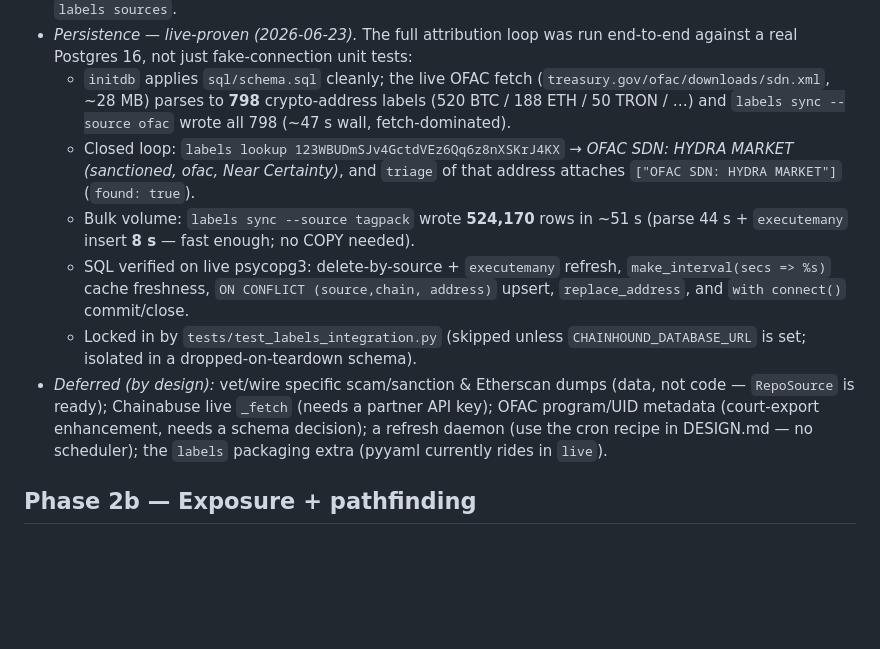
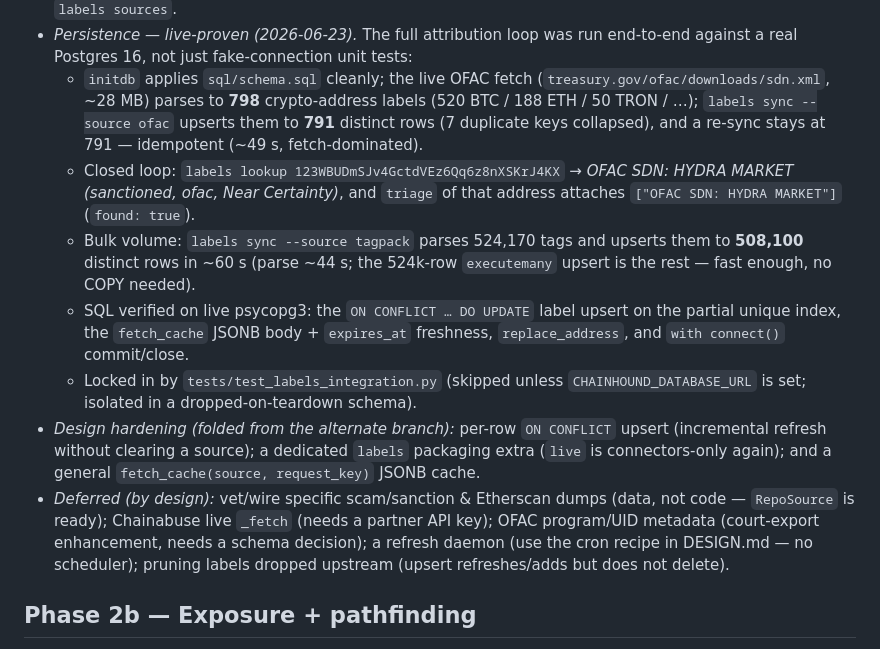
Before and after one commit to Hungr-yy/ChainHound, a Markdown page: docs/ROADMAP.md, the part around the change. Rendered like a GitHub page; blank space fills up the shorter version.

Commit message:
docs(roadmap): refresh live-proof evidence for the upsert + JSONB cache
Re-ran the live proof after the folds: OFAC upserts 798 parsed -> 791 distinct
(idempotent on re-sync), TagPack 524,170 -> 508,100 distinct (~60s). Note the
folded design changes and the upsert's no-prune trade-off.

Co-Authored-By: Claude Opus 4.8 (1M context) <noreply@anthropic.com>

```diff
--- a/docs/ROADMAP.md
+++ b/docs/ROADMAP.md
@@ -62,23 +62,29 @@ labels and land here now (the only privacy-coin work possible without Phase 7).
   end-to-end against a real Postgres 16, not just fake-connection unit tests:
   - `initdb` applies `sql/schema.sql` cleanly; the live OFAC fetch
     (`treasury.gov/ofac/downloads/sdn.xml`, ~28 MB) parses to **798**
-    crypto-address labels (520 BTC / 188 ETH / 50 TRON / …) and `labels sync
-    --source ofac` wrote all 798 (~47 s wall, fetch-dominated).
+    crypto-address labels (520 BTC / 188 ETH / 50 TRON / …); `labels sync
+    --source ofac` upserts them to **791** distinct rows (7 duplicate keys
+    collapsed), and a re-sync stays at 791 — idempotent (~49 s, fetch-dominated).
   - Closed loop: `labels lookup 123WBUDmSJv4GctdVEz6Qq6z8nXSKrJ4KX` →
     *OFAC SDN: HYDRA MARKET (sanctioned, ofac, Near Certainty)*, and `triage` of
     that address attaches `["OFAC SDN: HYDRA MARKET"]` (`found: true`).
-  - Bulk volume: `labels sync --source tagpack` wrote **524,170** rows in ~51 s
-    (parse 44 s + `executemany` insert **8 s** — fast enough; no COPY needed).
-  - SQL verified on live psycopg3: delete-by-source + `executemany` refresh,
-    `make_interval(secs => %s)` cache freshness, `ON CONFLICT (source,chain,
-    address)` upsert, `replace_address`, and `with connect()` commit/close.
+  - Bulk volume: `labels sync --source tagpack` parses 524,170 tags and upserts
+    them to **508,100** distinct rows in ~60 s (parse ~44 s; the 524k-row
+    `executemany` upsert is the rest — fast enough, no COPY needed).
+  - SQL verified on live psycopg3: the `ON CONFLICT … DO UPDATE` label upsert on
+    the partial unique index, the `fetch_cache` JSONB body + `expires_at`
+    freshness, `replace_address`, and `with connect()` commit/close.
   - Locked in by `tests/test_labels_integration.py` (skipped unless
     `CHAINHOUND_DATABASE_URL` is set; isolated in a dropped-on-teardown schema).
+- *Design hardening (folded from the alternate branch):* per-row `ON CONFLICT`
+  upsert (incremental refresh without clearing a source); a dedicated `labels`
+  packaging extra (`live` is connectors-only again); and a general
+  `fetch_cache(source, request_key)` JSONB cache.
 - *Deferred (by design):* vet/wire specific scam/sanction & Etherscan dumps (data,
   not code — `RepoSource` is ready); Chainabuse live `_fetch` (needs a partner API
   key); OFAC program/UID metadata (court-export enhancement, needs a schema
   decision); a refresh daemon (use the cron recipe in DESIGN.md — no scheduler);
-  the `labels` packaging extra (pyyaml currently rides in `live`).
+  pruning labels dropped upstream (upsert refreshes/adds but does not delete).
 
 ## Phase 2b — Exposure + pathfinding
 Consumes the labels: counterparty (direct) and indirect (multi-hop) exposure,
```
